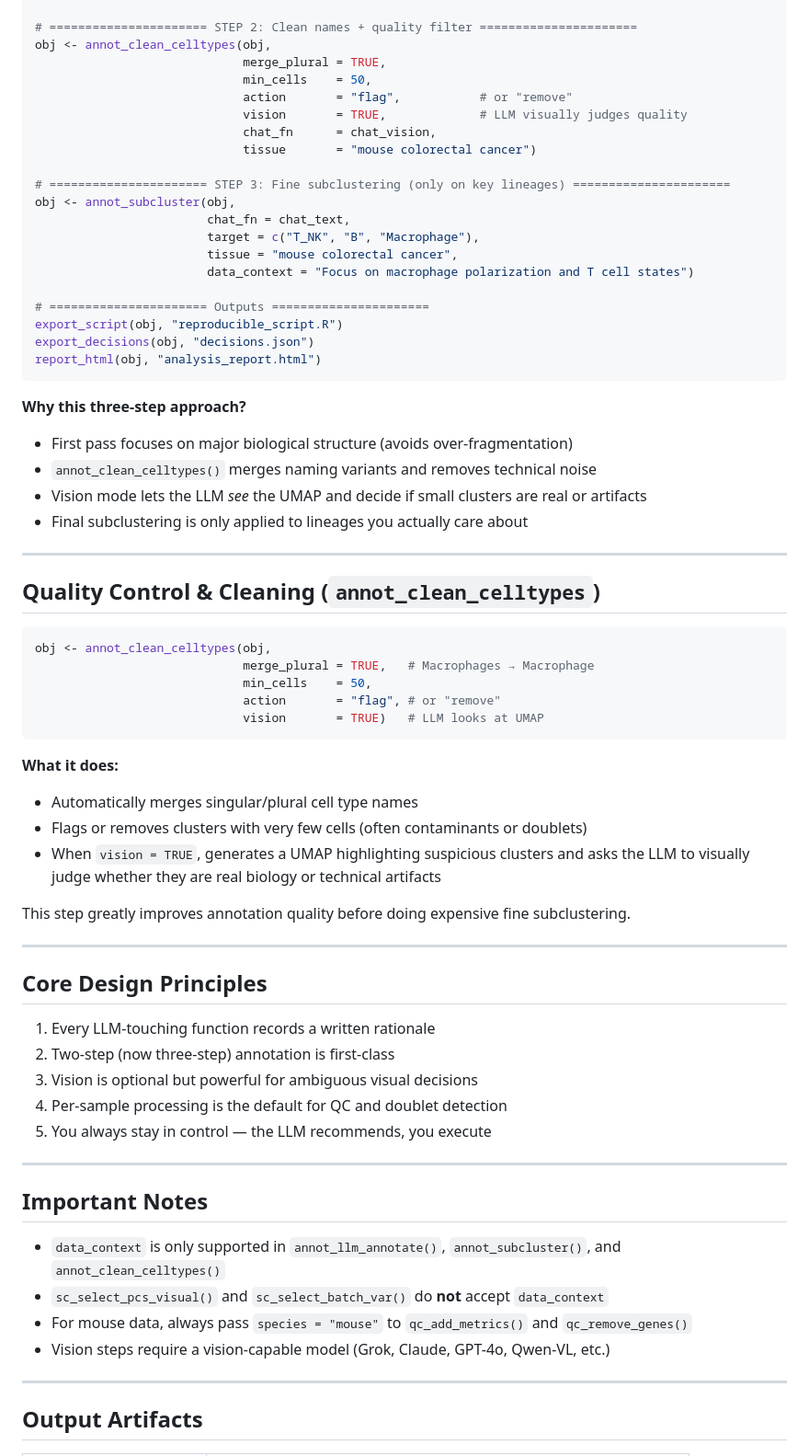
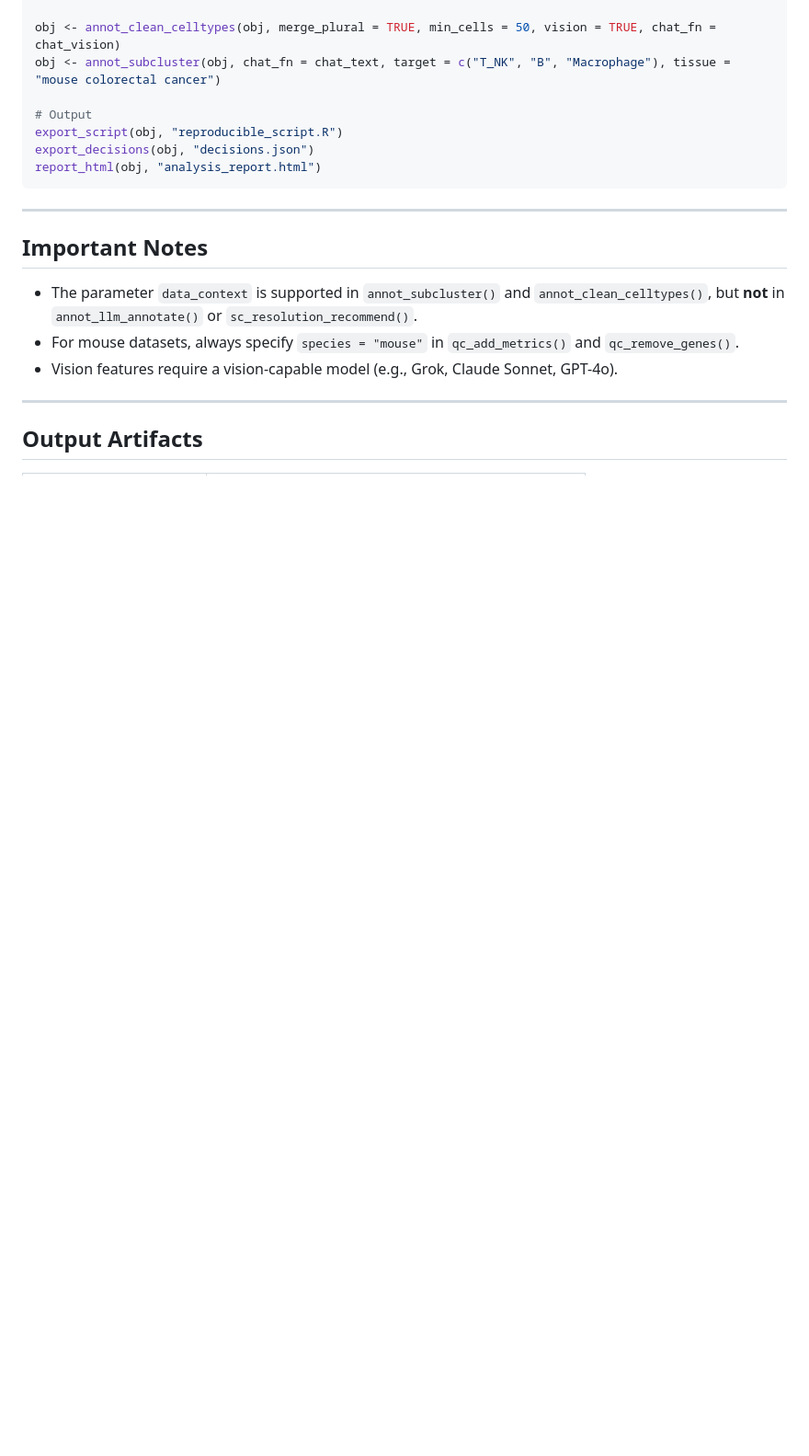
Before and after one commit to ChanghaoKan/scAgentKit, a Markdown page: README.md, the part around one of its changes. Shown at 92% size. Drawn GitHub-style; blank space fills up the shorter version.

````diff
--- a/README.md
+++ b/README.md
@@ -71,70 +81,21 @@ obj <- annot_llm_annotate(obj,
 obj <- annot_apply(obj)
 
-# ====================== STEP 2: Clean names + quality filter ======================
-obj <- annot_clean_celltypes(obj,
-                             merge_plural = TRUE,
-                             min_cells    = 50,
-                             action       = "flag",           # or "remove"
-                             vision       = TRUE,             # LLM visually judges quality
-                             chat_fn      = chat_vision,
-                             tissue       = "mouse colorectal cancer")
+obj <- annot_clean_celltypes(obj, merge_plural = TRUE, min_cells = 50, vision = TRUE, chat_fn = chat_vision)
+obj <- annot_subcluster(obj, chat_fn = chat_text, target = c("T_NK", "B", "Macrophage"), tissue = "mouse colorectal cancer")
 
-# ====================== STEP 3: Fine subclustering (only on key lineages) ======================
-obj <- annot_subcluster(obj,
-                        chat_fn = chat_text,
-                        target = c("T_NK", "B", "Macrophage"),
-                        tissue = "mouse colorectal cancer",
-                        data_context = "Focus on macrophage polarization and T cell states")
-
-# ====================== Outputs ======================
+# Output
 export_script(obj, "reproducible_script.R")
 export_decisions(obj, "decisions.json")
 report_html(obj, "analysis_report.html")
 ```
 
-**Why this three-step approach?**
-- First pass focuses on major biological structure (avoids over-fragmentation)
-- `annot_clean_celltypes()` merges naming variants and removes technical noise
-- Vision mode lets the LLM *see* the UMAP and decide if small clusters are real or artifacts
-- Final subclustering is only applied to lineages you actually care about
-
----
-
-## Quality Control & Cleaning (`annot_clean_celltypes`)
-
-```r
-obj <- annot_clean_celltypes(obj,
-                             merge_plural = TRUE,   # Macrophages → Macrophage
-                             min_cells    = 50,
-                             action       = "flag", # or "remove"
-                             vision       = TRUE)   # LLM looks at UMAP
-```
-
-**What it does:**
-- Automatically merges singular/plural cell type names
-- Flags or removes clusters with very few cells (often contaminants or doublets)
-- When `vision = TRUE`, generates a UMAP highlighting suspicious clusters and asks the LLM to visually judge whether they are real biology or technical artifacts
-
-This step greatly improves annotation quality before doing expensive fine subclustering.
-
----
-
-## Core Design Principles
-
-1. Every LLM-touching function records a written rationale
-2. Two-step (now three-step) annotation is first-class
-3. Vision is optional but powerful for ambiguous visual decisions
-4. Per-sample processing is the default for QC and doublet detection
-5. You always stay in control — the LLM recommends, you execute
-
 ---
 
 ## Important Notes
 
-- `data_context` is only supported in `annot_llm_annotate()`, `annot_subcluster()`, and `annot_clean_celltypes()`
-- `sc_select_pcs_visual()` and `sc_select_batch_var()` do **not** accept `data_context`
-- For mouse data, always pass `species = "mouse"` to `qc_add_metrics()` and `qc_remove_genes()`
-- Vision steps require a vision-capable model (Grok, Claude, GPT-4o, Qwen-VL, etc.)
+- The parameter `data_context` is supported in `annot_subcluster()` and `annot_clean_celltypes()`, but **not** in `annot_llm_annotate()` or `sc_resolution_recommend()`.
+- For mouse datasets, always specify `species = "mouse"` in `qc_add_metrics()` and `qc_remove_genes()`.
+- Vision features require a vision-capable model (e.g., Grok, Claude Sonnet, GPT-4o).
 
 ---
 
````
Also changed, not shown: other parts of README.md (+61 -76 lines).
